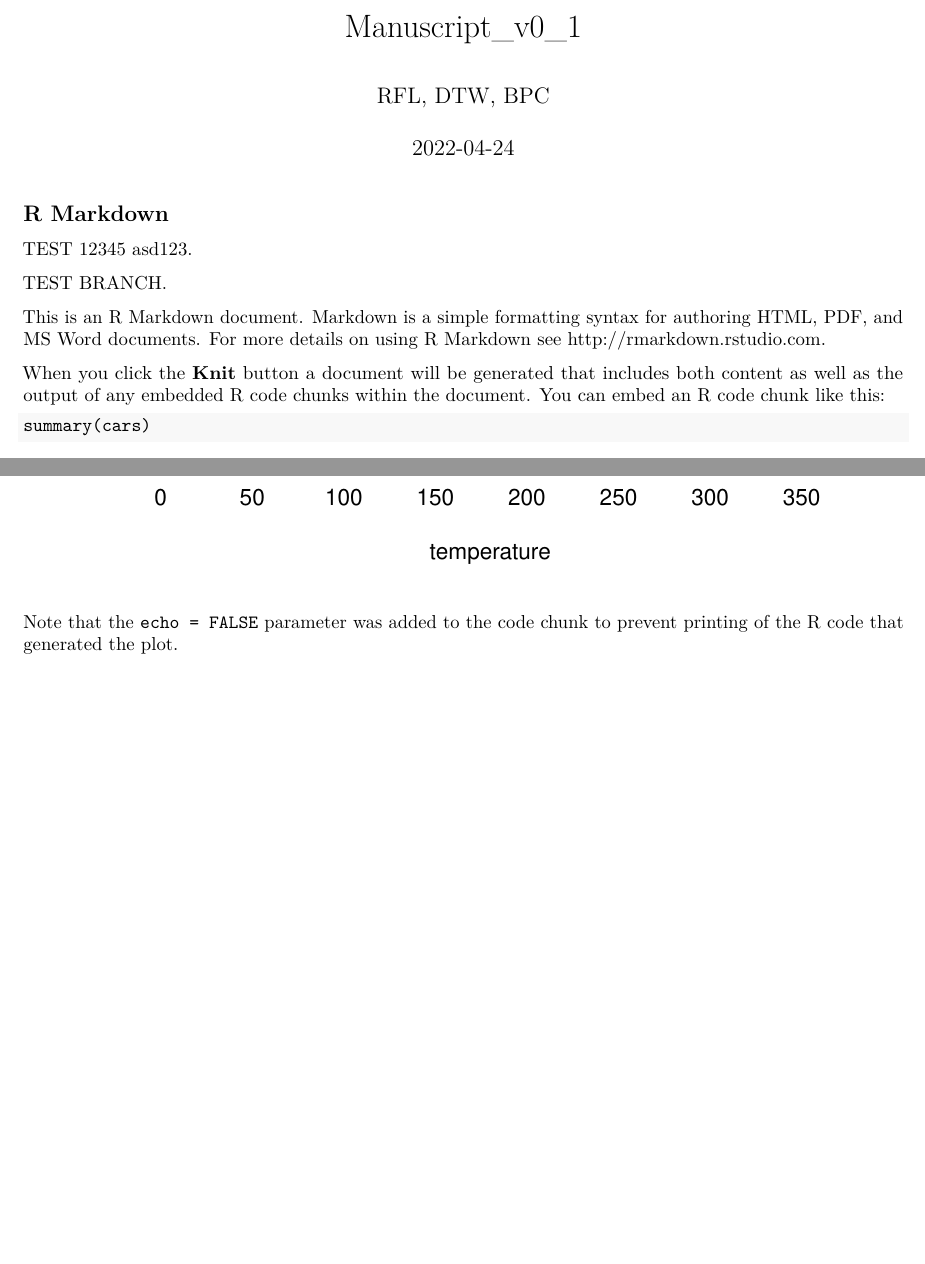
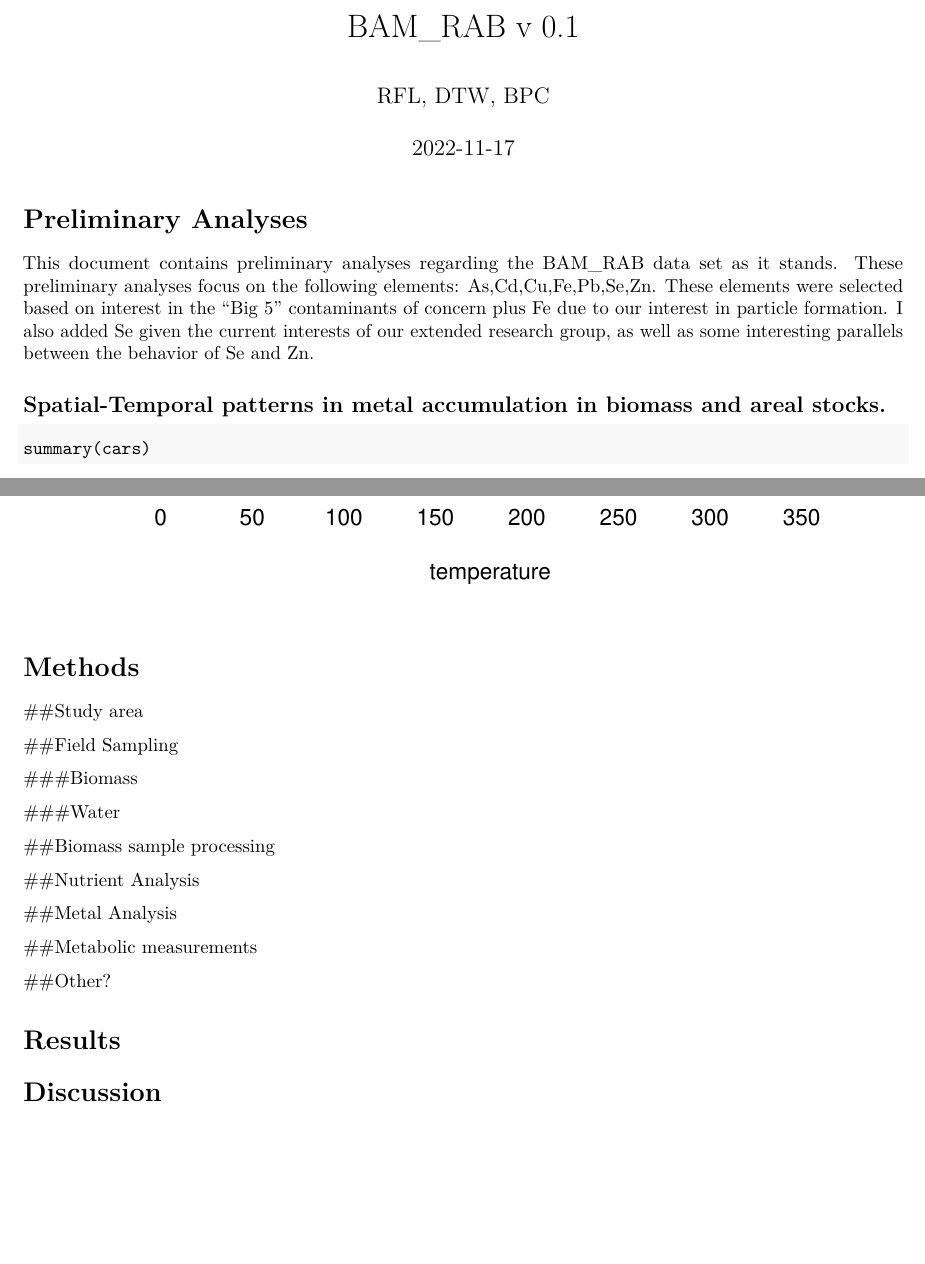
Before and after one commit to feijodelima86/BAM_RAB, a LaTeX document (3_products/Manuscript/Version1.tex): two parts of pages 1 and 3 of 3, joined at a grey line, cut at the place of the change. Compiled offline with pdfLaTeX.

```diff
--- a/3_products/Manuscript/Version1.tex
+++ b/3_products/Manuscript/Version1.tex
@@ -33,14 +33,6 @@
   \KOMAoptions{parskip=half}}
 \makeatother
 \usepackage{xcolor}
-\IfFileExists{xurl.sty}{\usepackage{xurl}}{} % add URL line breaks if available
-\IfFileExists{bookmark.sty}{\usepackage{bookmark}}{\usepackage{hyperref}}
-\hypersetup{
-  pdftitle={Manuscript\_v0\_1},
-  pdfauthor={RFL, DTW, BPC},
-  hidelinks,
-  pdfcreator={LaTeX via pandoc}}
-\urlstyle{same} % disable monospaced font for URLs
 \usepackage[margin=1in]{geometry}
 \usepackage{color}
 \usepackage{fancyvrb}
@@ -104,0 +100,2 @@
+\hypersetup{
+  pdftitle={BAM\_RAB v 0.1},
@@ -105,3 +105,3 @@
 
-\title{Manuscript\_v0\_1}
+\title{BAM\_RAB v 0.1}
 \author{RFL, DTW, BPC}
@@ -110,22 +110,21 @@
 \begin{document}
 \maketitle
 
-\hypertarget{r-markdown}{%
-\subsection{R Markdown}\label{r-markdown}}
+\hypertarget{preliminary-analyses}{%
+\section{Preliminary Analyses}\label{preliminary-analyses}}
 
-TEST 12345
-asd123.
+This document contains preliminary analyses regarding the BAM\_RAB data
+set as it stands. These preliminary analyses focus on the following
+elements: As,Cd,Cu,Fe,Pb,Se,Zn. These elements were selected based on
+interest in the ``Big 5'' contaminants of concern plus Fe due to our
+interest in particle formation. I also added Se given the current
+interests of our extended research group, as well as some interesting
+parallels between the behavior of Se and Zn.
 
-TEST BRANCH.
-
-
-This is an R Markdown document. Markdown is a simple formatting syntax
-for authoring HTML, PDF, and MS Word documents. For more details on
-using R Markdown see \url{http://rmarkdown.rstudio.com}.
-
-When you click the \textbf{Knit} button a document will be generated
-that includes both content as well as the output of any embedded R code
-chunks within the document. You can embed an R code chunk like this:
+\hypertarget{spatial-temporal-patterns-in-metal-accumulation-in-biomass-and-areal-stocks.}{%
+\subsection{Spatial-Temporal patterns in metal accumulation in biomass
+and areal
+stocks.}\label{spatial-temporal-patterns-in-metal-accumulation-in-biomass-and-areal-stocks.}}
 
 \begin{figure}
 \includegraphics[width=1\linewidth]{Figures/Cd_Burdens} \caption{A caption}\label{fig:unnamed-chunk-1}
@@ -154,7 +153,31 @@
 
 \includegraphics{Version1_files/figure-latex/pressure-1.pdf}
 
-Note that the \texttt{echo\ =\ FALSE} parameter was added to the code
-chunk to prevent printing of the R code that generated the plot.
+\hypertarget{methods}{%
+\section{Methods}\label{methods}}
+
+\#\#Study area
+
+\#\#Field Sampling
+
+\#\#\#Biomass
+
+\#\#\#Water
+
+\#\#Biomass sample processing
+
+\#\#Nutrient Analysis
+
+\#\#Metal Analysis
+
+\#\#Metabolic measurements
+
+\#\#Other?
+
+\hypertarget{results}{%
+\section{Results}\label{results}}
+
+\hypertarget{discussion}{%
+\section{Discussion}\label{discussion}}
 
 \end{document}
```
Also changed, not shown: 3_products/Manuscript/Version1.pdf, 3_products/Manuscript/Version1_files/figure-latex/pressure-1.pdf, 3_products/Manuscript/Version1.tex (8 more changed lines), 8 other files.
